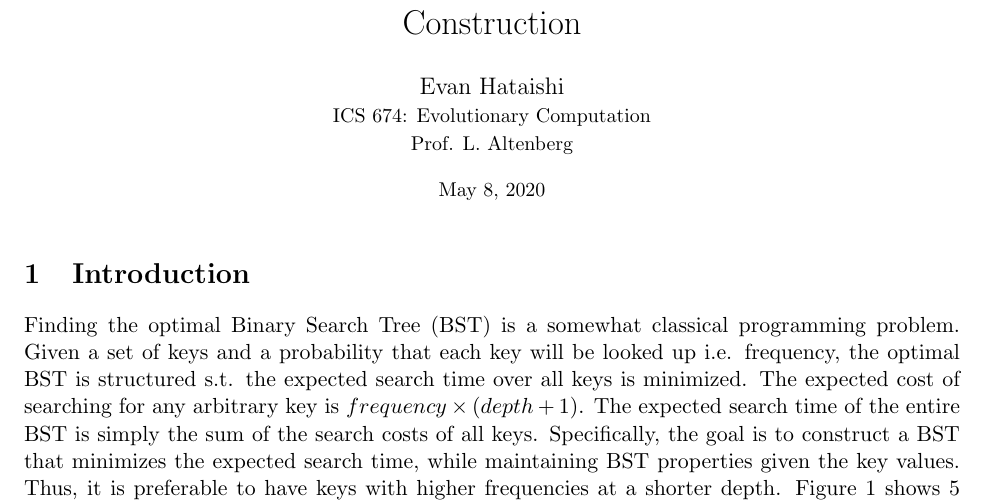
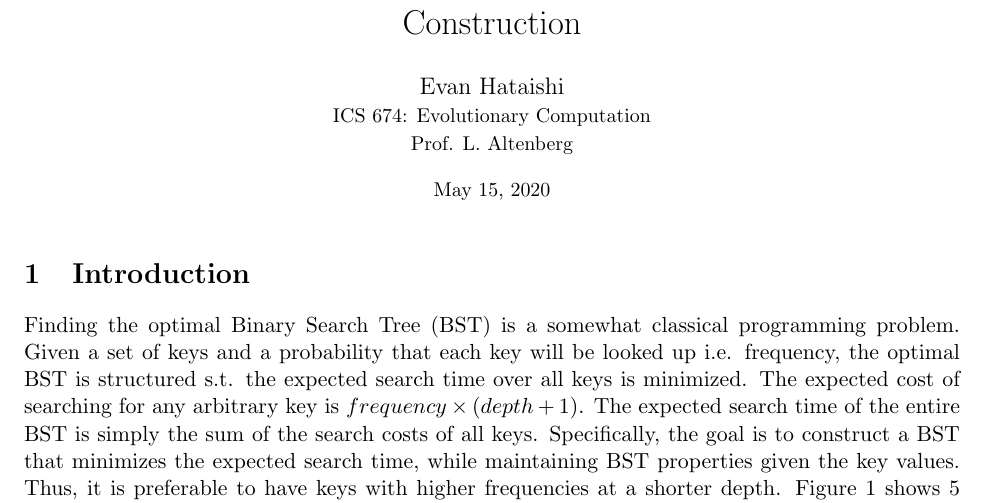
Before and after one commit to evan-hataishi/ics-674, a LaTeX document (final_project/writeup/main.tex): part of page 1 of 5, cut so that both start at the same text. Compiled offline with pdfLaTeX.

Commit message:
Last update to final project

```diff
--- a/final_project/writeup/main.tex
+++ b/final_project/writeup/main.tex
@@ -61,7 +61,7 @@
 
 \author{Evan Hataishi\\ \small ICS 674: Evolutionary Computation\\ \small Prof. L. Altenberg}
 
-\date{\small May 8, 2020}
+\date{\small May 15, 2020}
 
 \begin{document}
 
```
Also changed, not shown: final_project/writeup/main.pdf (added).
